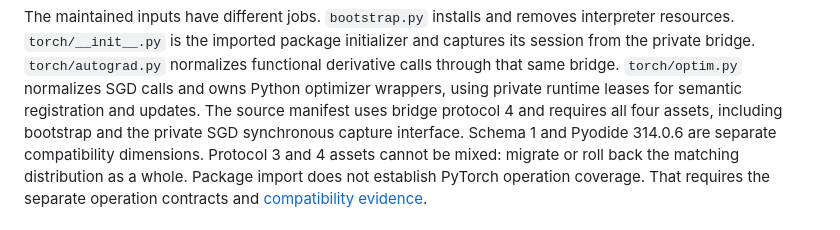
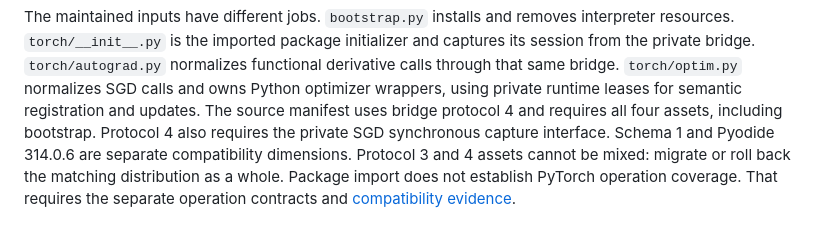
Before and after one commit to isaacperez/tabgrad, a Markdown page: docs/components/python-package-installation.md, the part around the change. GitHub-like rendering.

Commit message:
Clarify protocol requirements separately from source assets

```diff
--- a/docs/components/python-package-installation.md
+++ b/docs/components/python-package-installation.md
@@ -40,8 +40,8 @@ initializer and captures its session from the private bridge. `torch/autograd.py
 normalizes functional derivative calls through that same bridge. `torch/optim.py`
 normalizes SGD calls and owns Python optimizer wrappers, using private runtime
 leases for semantic registration and updates. The source manifest uses bridge
-protocol 4 and requires all four assets, including bootstrap and the private
-SGD synchronous capture interface. Schema 1 and
+protocol 4 and requires all four assets, including bootstrap. Protocol 4 also
+requires the private SGD synchronous capture interface. Schema 1 and
 Pyodide 314.0.6 are separate compatibility dimensions. Protocol 3 and 4 assets
 cannot be mixed: migrate or roll back the matching distribution as a whole.
 Package import does not establish PyTorch operation coverage. That requires the separate
```
